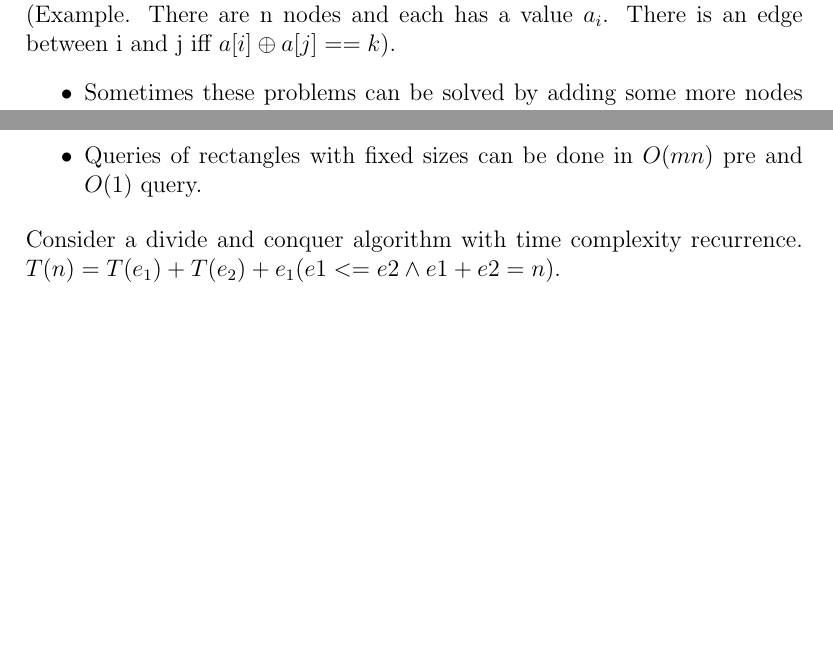
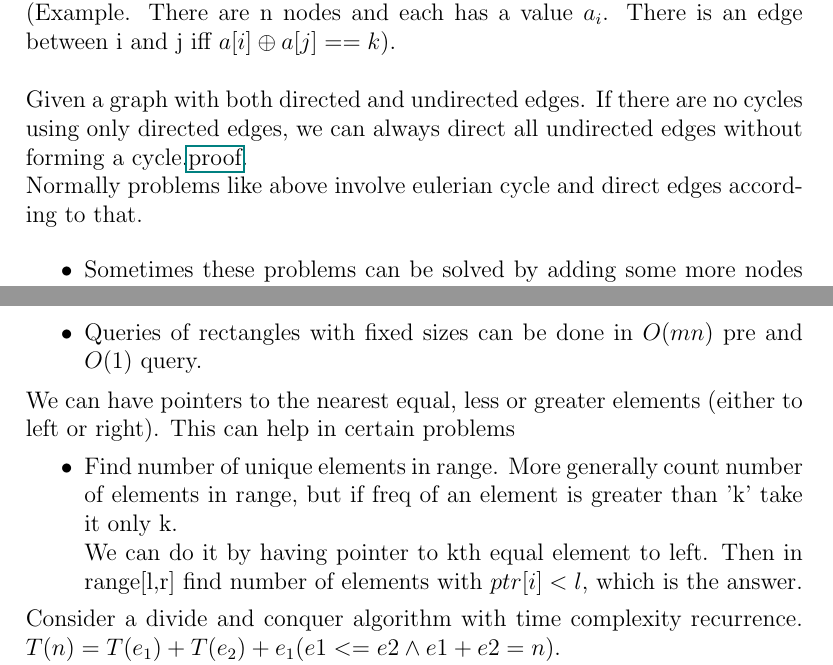
Before and after one commit to gear4th/Algorithms-Notes, a LaTeX document (Notes.tex, which reads arrays/arrays.tex, graphs/graphs.tex): two parts of pages 10 and 15 of 21, joined at a grey line, cut so that both start at the same text, the shorter picture padded with empty space. Compiled offline with pdfLaTeX.

Commit message:
Making undirected edges direct

```diff
--- a/arrays/arrays.tex
+++ b/arrays/arrays.tex
@@ -18,6 +18,12 @@
 	\item Some problems involving subarrays, we can approach this problem through prefix sums,(donot forget that dp also works, even in max subarray sum).
 	\item Finding min element in subarray can be done using sparse table($O(nlgn)$ preprocess and $O(1)$ query). For 2d array ($O(nmlgnlgm)$ preprocess and $O(1)$ query).Where Seg tree takes $O(nm)$ preprocess and $O(lgnlgm)$ for query. (queries can be up to $n^2m^2$ in number).
 	\item Queries of rectangles with fixed sizes can be done in $O(mn)$ pre and $O(1)$ query.
+\end{itemize}
+
+We can have pointers to the nearest equal, less or greater elements (either to left or right). This can help in certain problems
+\begin{itemize}
+	\item Find number of unique elements in range. More generally count number of elements in range, but if freq of an element is greater than 'k' take it only k.\\
+	We can do it by having pointer to kth equal element to left. Then in range[l,r] find number of elements with $ptr[i]<l$, which is the answer.
 \end{itemize}
 
 Consider a divide and conquer algorithm with time complexity recurrence.
--- a/graphs/graphs.tex
+++ b/graphs/graphs.tex
@@ -6,7 +6,11 @@
 
 In OJ's most of the problems concerning MST's can be solved with Kruskal's algorithm.(others are Prim's and Boruvka's).\\
 
-There are certain kind of problems where number of edges are huge. They are not given in the input but told to us using certain properties of vertices. (Example. There are n nodes and each has a value $a_{i}$. There is an edge between i and j iff $a[i]\oplus a[j]==k$).
+There are certain kind of problems where number of edges are huge. They are not given in the input but told to us using certain properties of vertices. (Example. There are n nodes and each has a value $a_{i}$. There is an edge between i and j iff $a[i]\oplus a[j]==k$).\\
+
+Given a graph with both directed and undirected edges. If there are no cycles using only directed edges, we can always direct all undirected edges without forming a cycle.\href{./Material/Making undirected edges direct.pdf}{proof}.\\
+Normally problems like above involve eulerian cycle and direct edges according to that.
+
 \begin{itemize}
 	\item Sometimes these problems can be solved by adding some more nodes to the graph and connection the real vertices with new vertices. The property for the graph(ex.number of components) asked in the question may remain same for the new graph and now edges may be less.
 \end{itemize}
```
Also changed, not shown: numbers/numbers.tex (+1 -0 lines), Material/Making undirected edges direct.pdf (added), Notes.pdf.
